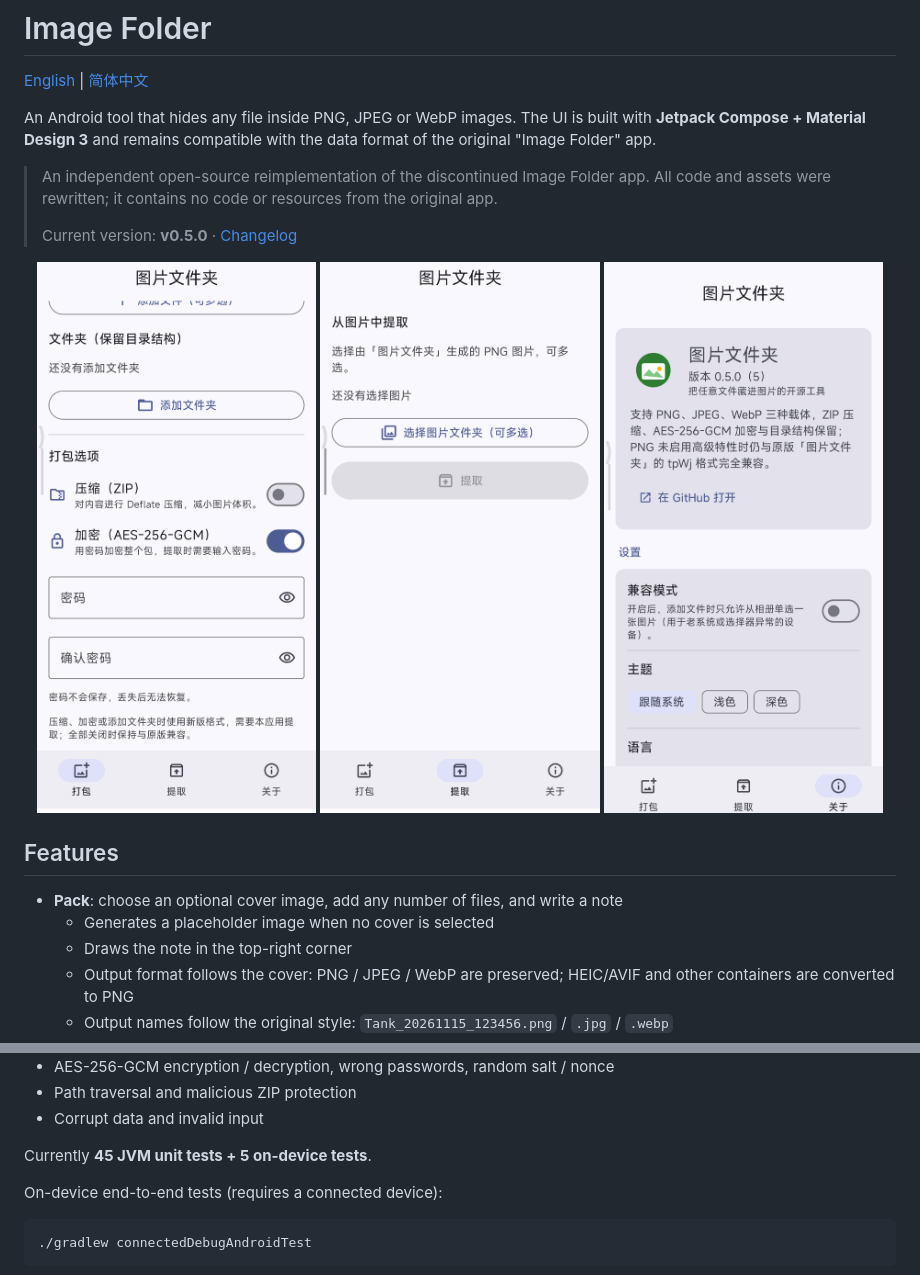
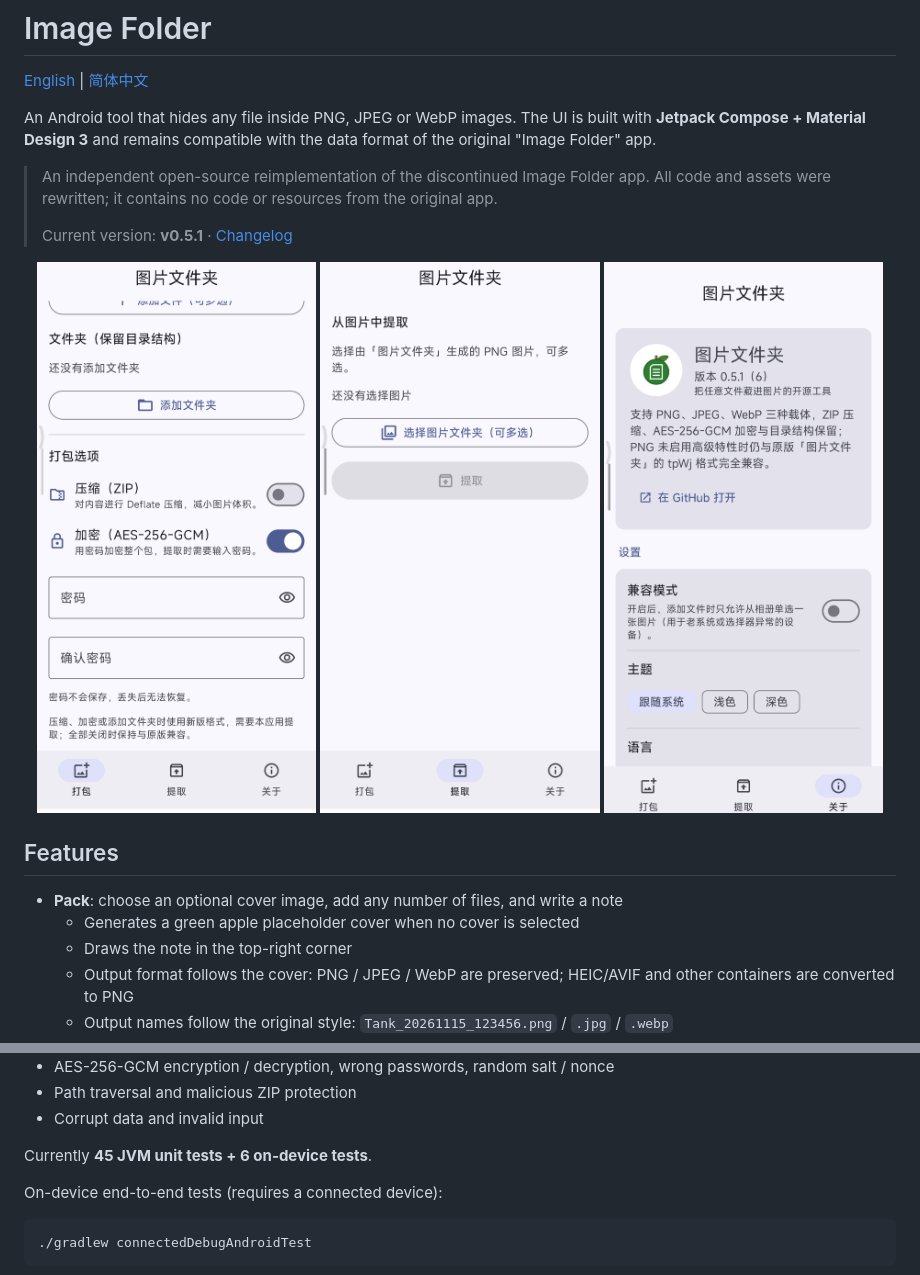
Before and after one commit to visionjam/imagefolder-open, a Markdown page: README.md, 2 parts joined by grey strips. Drawn GitHub-style; pictures changed too: docs/screenshots/screen-about.png.

```diff
--- a/README.md
+++ b/README.md
@@ -6,7 +6,7 @@ An Android tool that hides any file inside PNG, JPEG or WebP images. The UI is b
 
 > An independent open-source reimplementation of the discontinued Image Folder app. All code and assets were rewritten; it contains no code or resources from the original app.
 >
-> Current version: **v0.5.0** · [Changelog](CHANGELOG.md)
+> Current version: **v0.5.1** · [Changelog](CHANGELOG.md)
 
 <p align="center">
   <img src="docs/screenshots/screen-pack.png" width="32%" />
@@ -17,7 +17,7 @@ An Android tool that hides any file inside PNG, JPEG or WebP images. The UI is b
 ## Features
 
 - **Pack**: choose an optional cover image, add any number of files, and write a note
-  - Generates a placeholder image when no cover is selected
+  - Generates a green apple placeholder cover when no cover is selected
   - Draws the note in the top-right corner
   - Output format follows the cover: PNG / JPEG / WebP are preserved; HEIC/AVIF and other containers are converted to PNG
   - Output names follow the original style: `Tank_20261115_123456.png` / `.jpg` / `.webp`
@@ -107,7 +107,7 @@ Unit tests cover:
 - Path traversal and malicious ZIP protection
 - Corrupt data and invalid input
 
-Currently **45 JVM unit tests + 5 on-device tests**.
+Currently **45 JVM unit tests + 6 on-device tests**.
 
 On-device end-to-end tests (requires a connected device):
 
```
Also changed, not shown: CHANGELOG.md (+17 -0 lines), README.zh-CN.md (+3 -3 lines), 6 other files.
